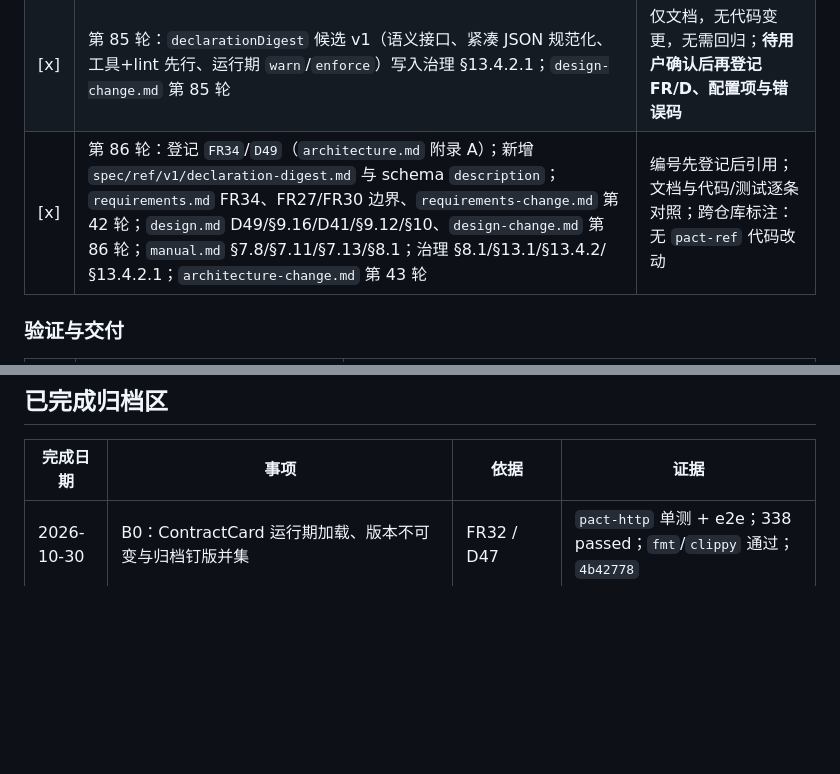
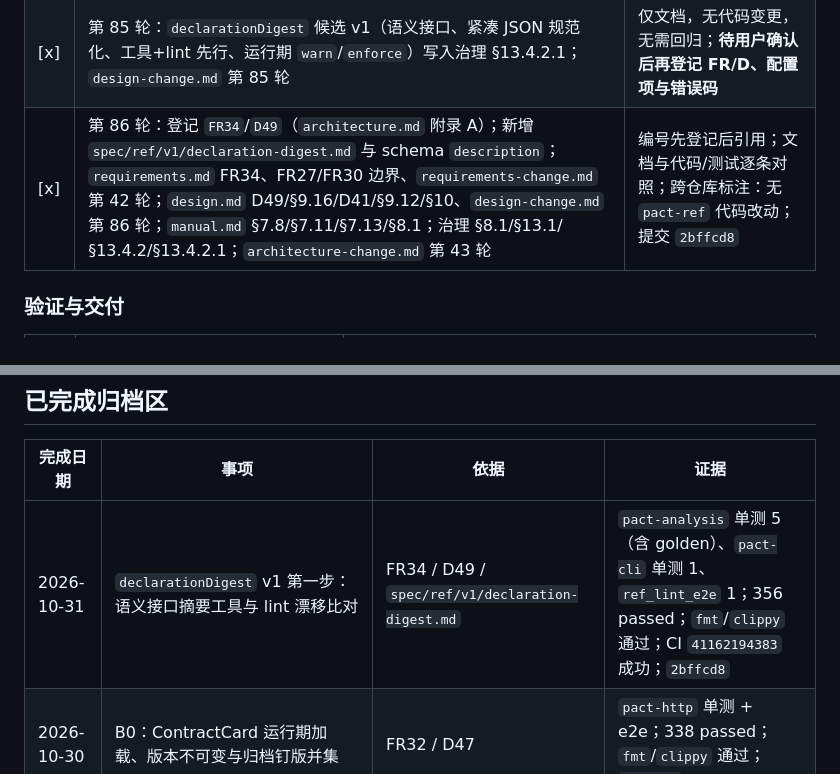
Before and after one commit to onlookor/pact-collab, a Markdown page: todo.md, 2 parts joined by grey strips. Rendered like a GitHub page; blank space fills up the shorter version.

Commit message:
chore(todo): 回填第 86 轮提交哈希 2bffcd8 与 CI 结果

```diff
--- a/todo.md
+++ b/todo.md
@@ -79,7 +79,7 @@
 | [x] | 第 83 轮：B0 实现同步——`requirements.md` FR32 状态、`design.md` §9.14 与 D47、`manual.md` §2.2/§7.11、治理 §8.1/§13.1/§13.4.1/§13.5、`architecture.md` 正文；`design-change.md` 第 83 轮、`architecture-change.md` 第 41 轮 | 与代码及测试逐条对照；全量 338 passed |
 | [x] | 第 84 轮：B1 实现同步——`requirements.md` FR33 状态、`design.md` §9.15 与 D48、`manual.md` §2.2/§7.11/§7.12/§8.1/§8.2/§9.4、治理 §8.1/§13.1/§13.4.1/§13.5、`architecture.md` 正文、`dist/pact.container.toml`；`requirements-change.md` 第 41 轮、`design-change.md` 第 84 轮、`architecture-change.md` 第 42 轮 | 与代码及测试逐条对照；全量 349 passed |
 | [x] | 第 85 轮：`declarationDigest` 候选 v1（语义接口、紧凑 JSON 规范化、工具+lint 先行、运行期 `warn`/`enforce`）写入治理 §13.4.2.1；`design-change.md` 第 85 轮 | 仅文档，无代码变更，无需回归；**待用户确认后再登记 FR/D、配置项与错误码** |
-| [x] | 第 86 轮：登记 `FR34`/`D49`（`architecture.md` 附录 A）；新增 `spec/ref/v1/declaration-digest.md` 与 schema `description`；`requirements.md` FR34、FR27/FR30 边界、`requirements-change.md` 第 42 轮；`design.md` D49/§9.16/D41/§9.12/§10、`design-change.md` 第 86 轮；`manual.md` §7.8/§7.11/§7.13/§8.1；治理 §8.1/§13.1/§13.4.2/§13.4.2.1；`architecture-change.md` 第 43 轮 | 编号先登记后引用；文档与代码/测试逐条对照；跨仓库标注：无 `pact-ref` 代码改动 |
+| [x] | 第 86 轮：登记 `FR34`/`D49`（`architecture.md` 附录 A）；新增 `spec/ref/v1/declaration-digest.md` 与 schema `description`；`requirements.md` FR34、FR27/FR30 边界、`requirements-change.md` 第 42 轮；`design.md` D49/§9.16/D41/§9.12/§10、`design-change.md` 第 86 轮；`manual.md` §7.8/§7.11/§7.13/§8.1；治理 §8.1/§13.1/§13.4.2/§13.4.2.1；`architecture-change.md` 第 43 轮 | 编号先登记后引用；文档与代码/测试逐条对照；跨仓库标注：无 `pact-ref` 代码改动；提交 `2bffcd8` |
 
 ### 验证与交付
 
@@ -103,6 +103,7 @@
 
 | 完成日期 | 事项 | 依据 | 证据 |
 |---|---|---|---|
+| 2026-10-31 | `declarationDigest` v1 第一步：语义接口摘要工具与 lint 漂移比对 | FR34 / D49 / `spec/ref/v1/declaration-digest.md` | `pact-analysis` 单测 5（含 golden）、`pact-cli` 单测 1、`ref_lint_e2e` 1；356 passed；`fmt`/`clippy` 通过；CI `41162194383` 成功；`2bffcd8` |
 | 2026-10-30 | B0：ContractCard 运行期加载、版本不可变与归档钉版并集 | FR32 / D47 | `pact-http` 单测 + e2e；338 passed；`fmt`/`clippy` 通过；`4b42778` |
 | 2026-10-30 | B1：RefBindings/ContractCard 显式重载（`POST /ref/reload` + CLI，`dryRun`/审计/ACL/原子快照） | FR33 / D48 | 单测 3 + `ref_reload_e2e` 7 + CLI e2e 1；349 passed；`fmt`/`clippy` 通过；`a514380` |
 | 2026-10-28 | ThingRef 写入路径校验（三态、URI profile、RefBindings 策略） | FR30 / D45 | `pact` `9893541`；317 passed；`pact-ref` `b8e759c` 46 passed |
```
